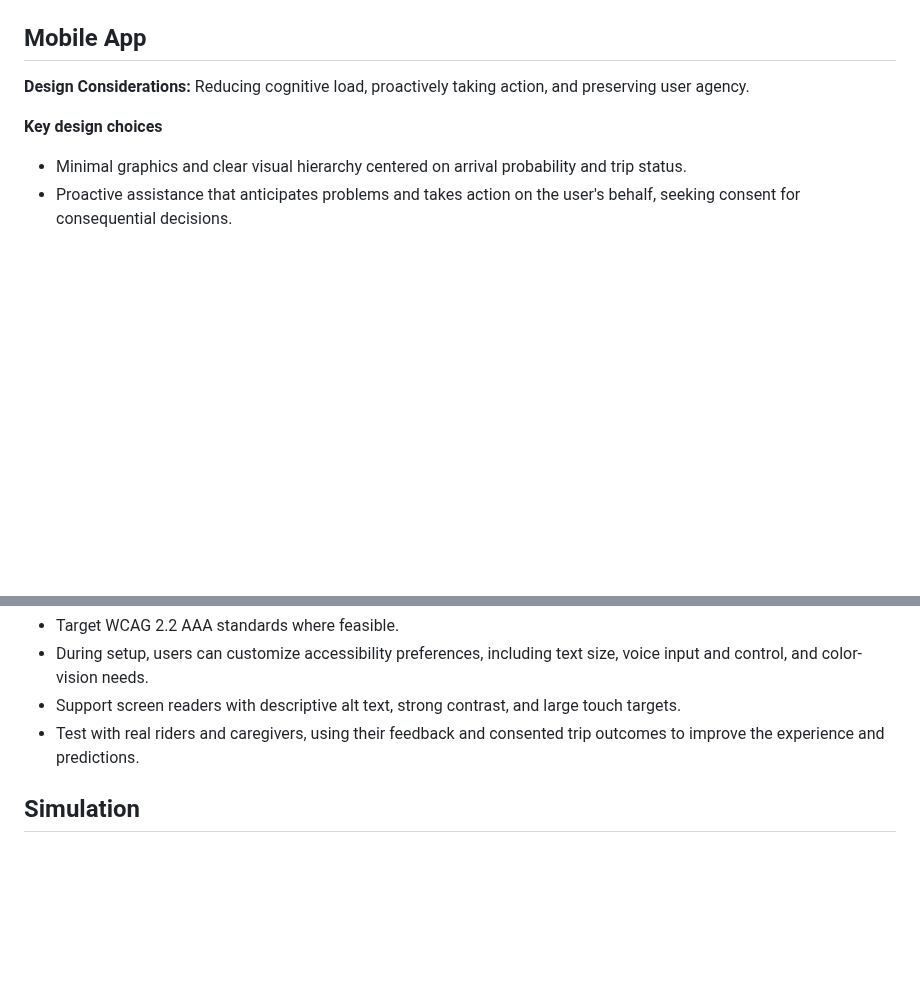
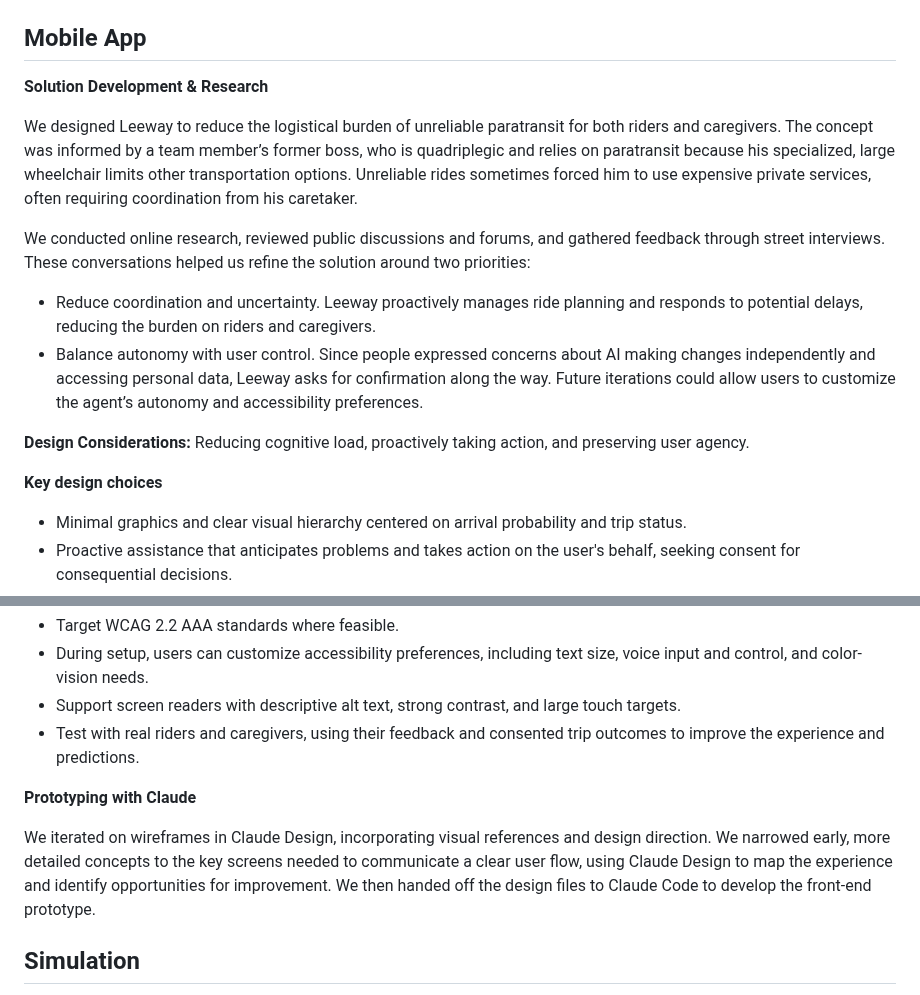
Before and after one commit to Scr1pting/calhacks-13, a Markdown page: devpost.md, 2 parts joined by grey strips. Rendered like a GitHub page; blank space fills up the shorter version.

```diff
--- a/devpost.md
+++ b/devpost.md
@@ -92,6 +92,14 @@ Pooled across riders (anonymized, and only with their consent), those trips woul
 
 ## Mobile App
 
+**Solution Development & Research**
+
+We designed Leeway to reduce the logistical burden of unreliable paratransit for both riders and caregivers. The concept was informed by a team member’s former boss, who is quadriplegic and relies on paratransit because his specialized, large wheelchair limits other transportation options. Unreliable rides sometimes forced him to use expensive private services, often requiring coordination from his caretaker.
+
+We conducted online research, reviewed public discussions and forums, and gathered feedback through street interviews. These conversations helped us refine the solution around two priorities:
+- Reduce coordination and uncertainty. Leeway proactively manages ride planning and responds to potential delays, reducing the burden on riders and caregivers.
+- Balance autonomy with user control. Since people expressed concerns about AI making changes independently and accessing personal data, Leeway asks for confirmation along the way. Future iterations could allow users to customize the agent’s autonomy and accessibility preferences.
+
 **Design Considerations:** Reducing cognitive load, proactively taking action, and preserving user agency.
 
 **Key design choices**
@@ -108,6 +116,10 @@ Pooled across riders (anonymized, and only with their consent), those trips woul
 - During setup, users can customize accessibility preferences, including text size, voice input and control, and color-vision needs.
 - Support screen readers with descriptive alt text, strong contrast, and large touch targets.
 - Test with real riders and caregivers, using their feedback and consented trip outcomes to improve the experience and predictions.
+
+**Prototyping with Claude**
+
+We iterated on wireframes in Claude Design, incorporating visual references and design direction. We narrowed early, more detailed concepts to the key screens needed to communicate a clear user flow, using Claude Design to map the experience and identify opportunities for improvement. We then handed off the design files to Claude Code to develop the front-end prototype.
 
 ## Simulation
 
```
